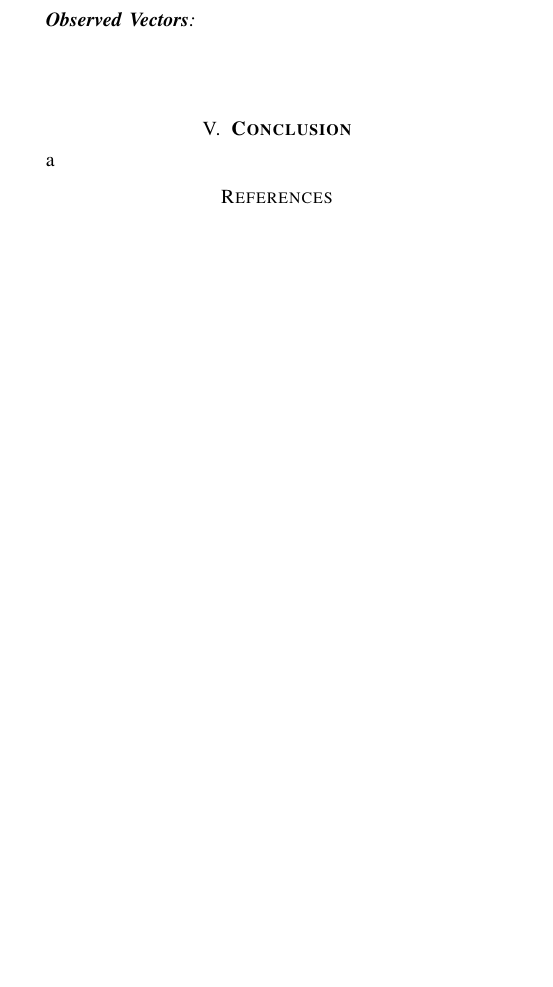
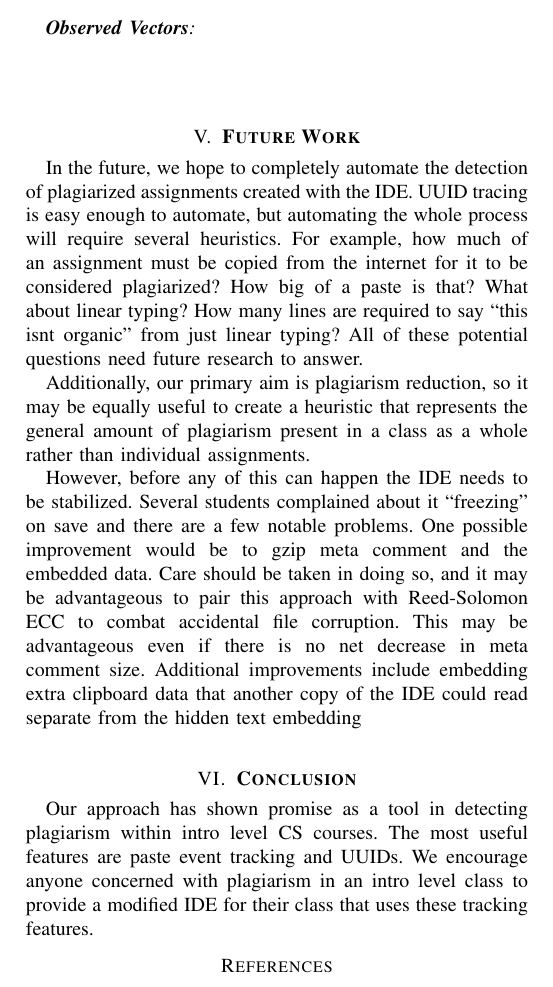
Before and after one commit to Jesse-McDonald/PlagerismIDE, a LaTeX thesis (papers/masters thesis/thesis.tex): part of page 5 of 5, cut so that both start at the same text, the shorter picture padded with empty space. Compiled offline with pdfLaTeX.

Commit message:
Update thesis.tex

```diff
--- a/papers/masters thesis/thesis.tex
+++ b/papers/masters thesis/thesis.tex
@@ -204,9 +204,15 @@ Between all the submissions meta comments we were able to identify that Student
 
 \n\subsubsection*{\textbf{Observed Vectors}}\hfill\break\indent
 
+\n\section{\textbf{Future Work}}
+In the future, we hope to completely automate the detection of plagiarized assignments created with the IDE.  UUID tracing is easy enough to automate, but automating the whole process will require several heuristics.  For example, how much of an assignment must be copied from the internet for it to be considered plagiarized?  How big of a paste is that?  What about linear typing?  How many lines are required to say ``this isnt organic'' from just linear typing?  All of these potential questions need future research to answer.
 
+Additionally, our primary aim is plagiarism reduction, so it may be equally useful to create a heuristic that represents the general amount of plagiarism present in a class as a whole rather than individual assignments.
+
+However, before any of this can happen the IDE needs to be stabilized.  Several students complained about it ``freezing'' on save and there are a few notable problems.  One possible improvement would be to gzip meta comment and the embedded data.  Care should be taken in doing so, and it may be advantageous to pair this approach with Reed-Solomon ECC to combat accidental file corruption.  This may be advantageous even if there is no net decrease in meta comment size.  Additional improvements include embedding extra clipboard data that another copy of the IDE could read separate from the hidden text embedding
 \n\section{\textbf{Conclusion}}
-a
+Our approach has shown promise as a tool in detecting plagiarism within intro level CS courses.  The most useful features are paste event tracking and UUIDs.  We encourage anyone concerned with plagiarism in an intro level class to provide a modified IDE for their class that uses these tracking features.
+
 \bibliography{references}{}
  \bibliographystyle{plain}
 
```
Also changed, not shown: papers/masters thesis/thesis.tex (2 more changed lines).
